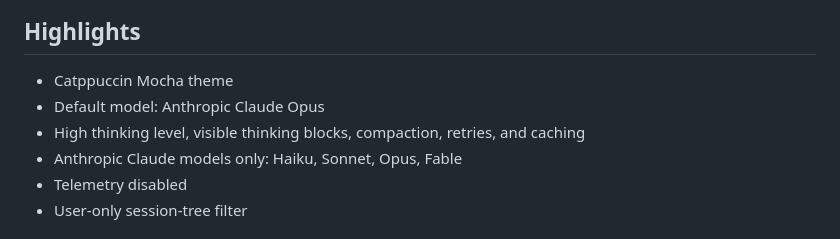
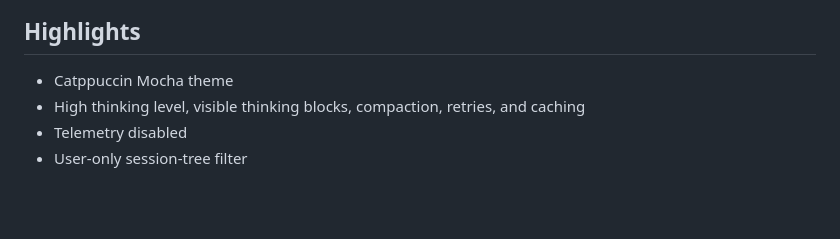
Before and after one commit to thiagowfx/.dotfiles, a Markdown page: pi/.pi/README.md, the part around the change. Drawn GitHub-style; blank space fills up the shorter version.

Commit message:
pi: remove model-specific README claims

```diff
--- a/pi/.pi/README.md
+++ b/pi/.pi/README.md
@@ -5,9 +5,7 @@ Personal [Pi](https://github.com/badlogic/pi-mono) agent configuration, managed
 ## Highlights
 
 - Catppuccin Mocha theme
-- Default model: Anthropic Claude Opus
 - High thinking level, visible thinking blocks, compaction, retries, and caching
-- Anthropic Claude models only: Haiku, Sonnet, Opus, Fable
 - Telemetry disabled
 - User-only session-tree filter
 
```
